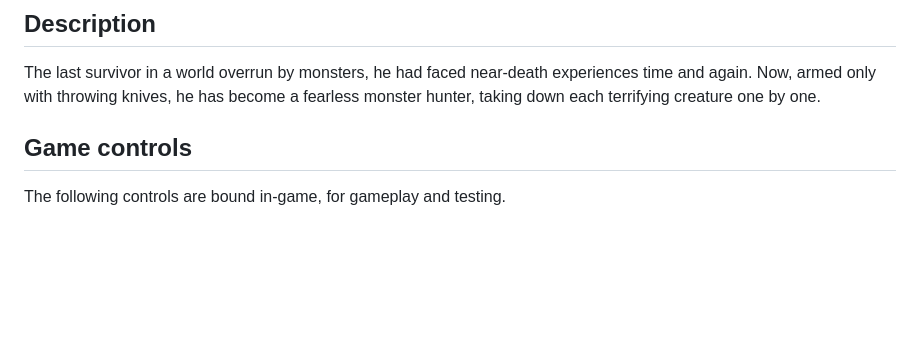
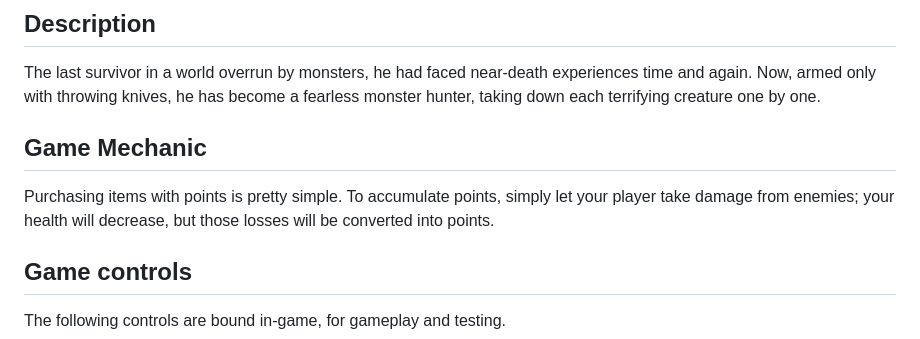
Before and after one commit to ChristopherAngrico/Purgatory, a Markdown page: README.md, the part around the change. GitHub-like rendering; blank space fills up the shorter version.

```diff
--- a/README.md
+++ b/README.md
@@ -4,6 +4,9 @@
 
 ## Description
 The last survivor in a world overrun by monsters, he had faced near-death experiences time and again. Now, armed only with throwing knives, he has become a fearless monster hunter, taking down each terrifying creature one by one.
+
+## Game Mechanic
+Purchasing items with points is pretty simple. To accumulate points, simply let your player take damage from enemies; your health will decrease, but those losses will be converted into points.
 
 ## Game controls
 
```
